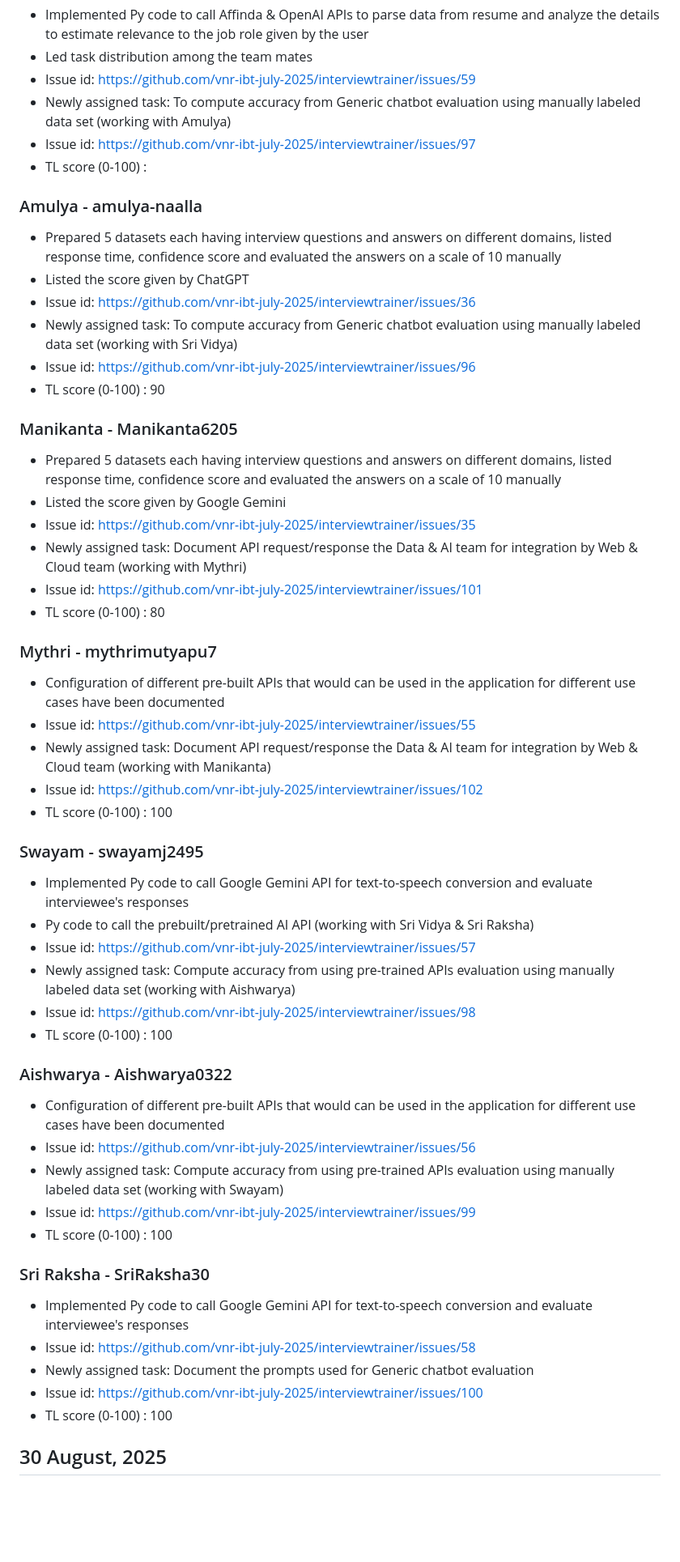
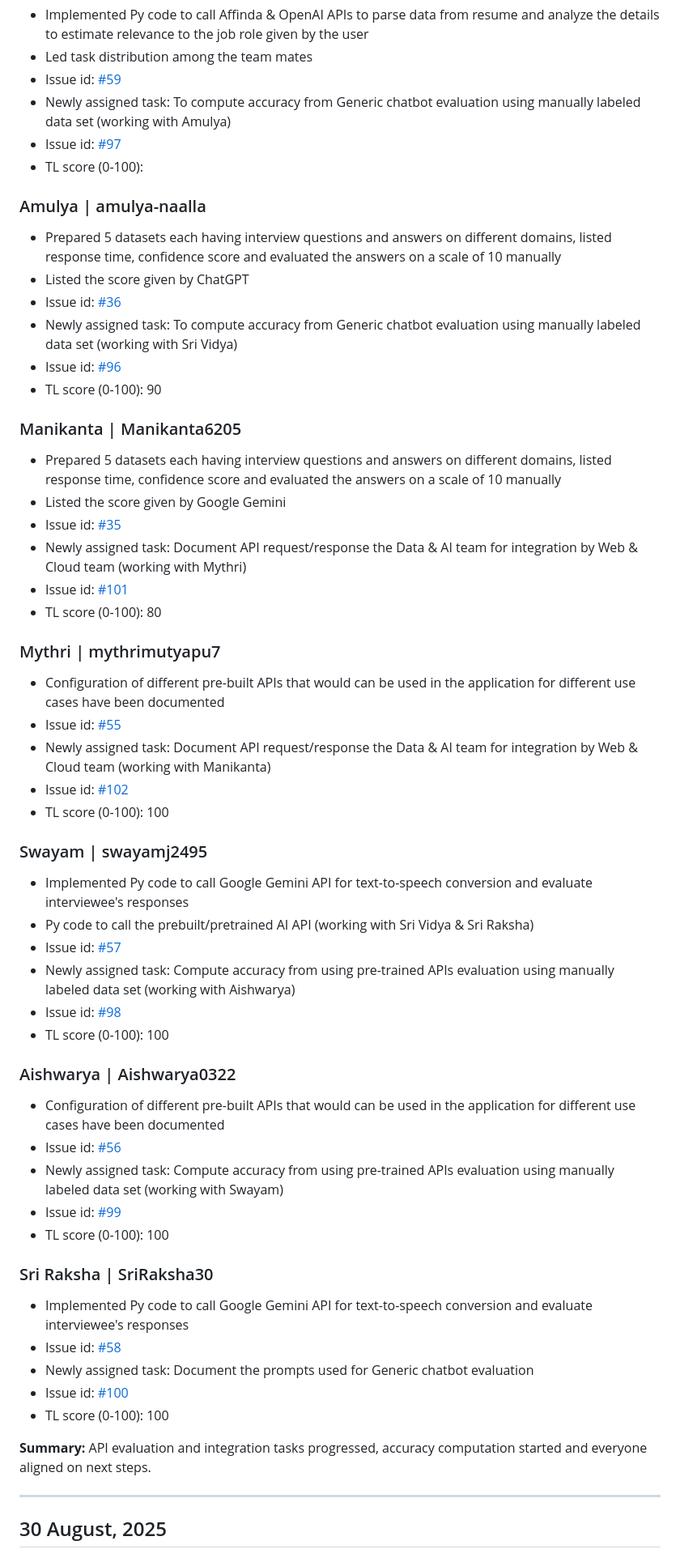
Before and after one commit to askarthikey/interviewtrainer, a Markdown page: scrum/Scrum-TheHawkinsCrew.md, the part around the change printed below. Shown: that part at 81% size. Rendered like a GitHub page; blank space fills up the shorter version.

```diff
--- a/scrum/Scrum-TheHawkinsCrew.md
+++ b/scrum/Scrum-TheHawkinsCrew.md
@@ -71,60 +61,58 @@
 * Implemented Py code to call Affinda & OpenAI APIs to parse data from resume and analyze the details to estimate relevance to the job role given by the user
 * Led task distribution among the team mates
-* Issue id: https://github.com/vnr-ibt-july-2025/interviewtrainer/issues/59
+* Issue id: [#59](https://github.com/vnr-ibt-july-2025/interviewtrainer/issues/59)
 * Newly assigned task: To compute accuracy from Generic chatbot evaluation using manually labeled data set (working with Amulya)
-* Issue id: https://github.com/vnr-ibt-july-2025/interviewtrainer/issues/97
-* TL score (0-100) :
+* Issue id: [#97](https://github.com/vnr-ibt-july-2025/interviewtrainer/issues/97)
+* TL score (0-100):
 
-### Amulya - amulya-naalla
-
+### Amulya | amulya-naalla
 * Prepared 5 datasets each having interview questions and answers on different domains, listed response time, confidence score and evaluated the answers on a scale of 10 manually
 * Listed the score given by ChatGPT
-* Issue id: https://github.com/vnr-ibt-july-2025/interviewtrainer/issues/36
+* Issue id: [#36](https://github.com/vnr-ibt-july-2025/interviewtrainer/issues/36)
 * Newly assigned task: To compute accuracy from Generic chatbot evaluation using manually labeled data set (working with Sri Vidya)
-* Issue id: https://github.com/vnr-ibt-july-2025/interviewtrainer/issues/96
-* TL score (0-100) : 90
+* Issue id: [#96](https://github.com/vnr-ibt-july-2025/interviewtrainer/issues/96)
+* TL score (0-100): 90
 
-### Manikanta - Manikanta6205
-
+### Manikanta | Manikanta6205
 * Prepared 5 datasets each having interview questions and answers on different domains, listed response time, confidence score and evaluated the answers on a scale of 10 manually
 * Listed the score given by Google Gemini
-* Issue id: https://github.com/vnr-ibt-july-2025/interviewtrainer/issues/35
+* Issue id: [#35](https://github.com/vnr-ibt-july-2025/interviewtrainer/issues/35)
 * Newly assigned task: Document API request/response the Data & AI team for integration by Web & Cloud team (working with Mythri)
-* Issue id: https://github.com/vnr-ibt-july-2025/interviewtrainer/issues/101
-* TL score (0-100) : 80
+* Issue id: [#101](https://github.com/vnr-ibt-july-2025/interviewtrainer/issues/101)
+* TL score (0-100): 80
 
-### Mythri - mythrimutyapu7
+### Mythri | mythrimutyapu7
+* Configuration of different pre-built APIs that would can be used in the application for different use cases have been documented
+* Issue id: [#55](https://github.com/vnr-ibt-july-2025/interviewtrainer/issues/55)
+* Newly assigned task: Document API request/response the Data & AI team for integration by Web & Cloud team (working with Manikanta)
+* Issue id: [#102](https://github.com/vnr-ibt-july-2025/interviewtrainer/issues/102)
+* TL score (0-100): 100
 
-* Configuration of different pre-built APIs that would can be used in the application for different use cases have been documented
-* Issue id: https://github.com/vnr-ibt-july-2025/interviewtrainer/issues/55
-* Newly assigned task: Document API request/response the Data & AI team for integration by Web & Cloud team (working with Manikanta)
-* Issue id: https://github.com/vnr-ibt-july-2025/interviewtrainer/issues/102
-* TL score (0-100) : 100
-
-### Swayam - swayamj2495
-
+### Swayam | swayamj2495
 * Implemented Py code to call Google Gemini API for text-to-speech conversion and evaluate interviewee's responses
 * Py code to call the prebuilt/pretrained AI API (working with Sri Vidya & Sri Raksha)
-* Issue id: https://github.com/vnr-ibt-july-2025/interviewtrainer/issues/57
+* Issue id: [#57](https://github.com/vnr-ibt-july-2025/interviewtrainer/issues/57)
 * Newly assigned task: Compute accuracy from using pre-trained APIs evaluation using manually labeled data set (working with Aishwarya)
-* Issue id: https://github.com/vnr-ibt-july-2025/interviewtrainer/issues/98
-* TL score (0-100) : 100
+* Issue id: [#98](https://github.com/vnr-ibt-july-2025/interviewtrainer/issues/98)
+* TL score (0-100): 100
 
-### Aishwarya - Aishwarya0322
+### Aishwarya | Aishwarya0322
+* Configuration of different pre-built APIs that would can be used in the application for different use cases have been documented
+* Issue id: [#56](https://github.com/vnr-ibt-july-2025/interviewtrainer/issues/56)
+* Newly assigned task: Compute accuracy from using pre-trained APIs evaluation using manually labeled data set (working with Swayam)
+* Issue id: [#99](https://github.com/vnr-ibt-july-2025/interviewtrainer/issues/99)
+* TL score (0-100): 100
 
-* Configuration of different pre-built APIs that would can be used in the application for different use cases have been documented
-* Issue id: https://github.com/vnr-ibt-july-2025/interviewtrainer/issues/56
-* Newly assigned task: Compute accuracy from using pre-trained APIs evaluation using manually labeled data set (working with Swayam)
-* Issue id: https://github.com/vnr-ibt-july-2025/interviewtrainer/issues/99
-* TL score (0-100) : 100
+### Sri Raksha | SriRaksha30
+* Implemented Py code to call Google Gemini API for text-to-speech conversion and evaluate interviewee's responses
+* Issue id: [#58](https://github.com/vnr-ibt-july-2025/interviewtrainer/issues/58)
+* Newly assigned task: Document the prompts used for Generic chatbot evaluation
+* Issue id: [#100](https://github.com/vnr-ibt-july-2025/interviewtrainer/issues/100)
+* TL score (0-100): 100
 
-### Sri Raksha - SriRaksha30
+**Summary:** API evaluation and integration tasks progressed, accuracy computation started and everyone aligned on next steps.
 
-* Implemented Py code to call Google Gemini API for text-to-speech conversion and evaluate interviewee's responses
-* Issue id: https://github.com/vnr-ibt-july-2025/interviewtrainer/issues/58
-* Newly assigned task: Document the prompts used for Generic chatbot evaluation
-* Issue id: https://github.com/vnr-ibt-july-2025/interviewtrainer/issues/100
-* TL score (0-100) : 100
+---
 
 ## 30 August, 2025
 
```
Also changed, not shown: other parts of scrum/Scrum-TheHawkinsCrew.md (+141 -89 lines).
